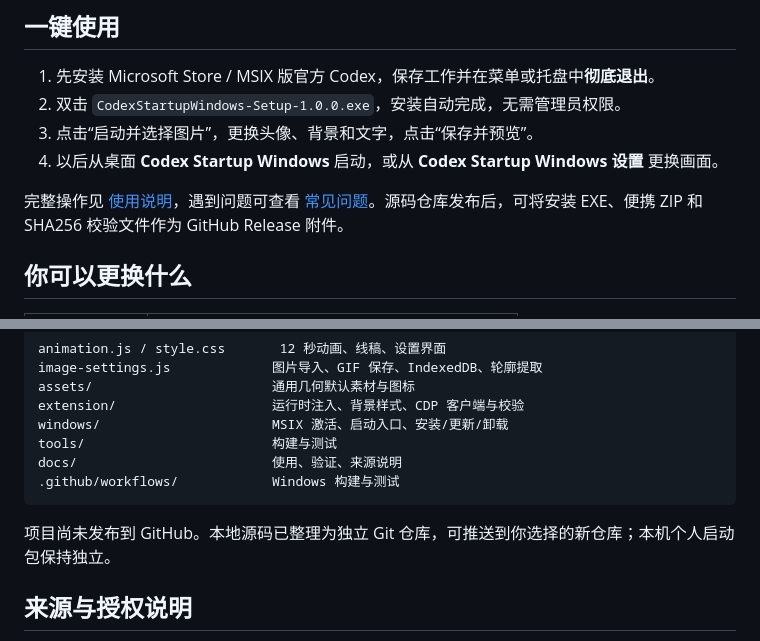
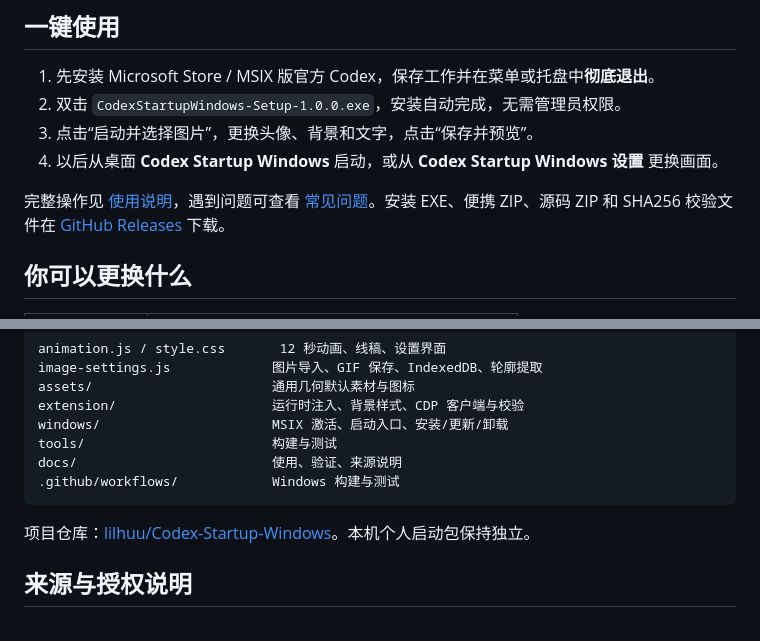
Before and after one commit to lilhuu/Codex-Startup-Windows, a Markdown page: README.md, 2 parts joined by grey strips. Drawn GitHub-style.

Commit message:
Add GitHub repository and release download links

````diff
--- a/README.md
+++ b/README.md
@@ -13,7 +15,7 @@
 3. 点击“启动并选择图片”，更换头像、背景和文字，点击“保存并预览”。
 4. 以后从桌面 **Codex Startup Windows** 启动，或从 **Codex Startup Windows 设置** 更换画面。
 
-完整操作见 [使用说明](docs/windows.md)，遇到问题可查看 [常见问题](docs/faq.md)。源码仓库发布后，可将安装 EXE、便携 ZIP 和 SHA256 校验文件作为 GitHub Release 附件。
+完整操作见 [使用说明](docs/windows.md)，遇到问题可查看 [常见问题](docs/faq.md)。安装 EXE、便携 ZIP、源码 ZIP 和 SHA256 校验文件在 [GitHub Releases](https://github.com/lilhuu/Codex-Startup-Windows/releases) 下载。
 
 ## 你可以更换什么
 
@@ -93,7 +95,7 @@ docs/                         使用、验证、来源说明
 .github/workflows/            Windows 构建与测试
 ```
 
-项目尚未发布到 GitHub。本地源码已整理为独立 Git 仓库，可推送到你选择的新仓库；本机个人启动包保持独立。
+项目仓库：[lilhuu/Codex-Startup-Windows](https://github.com/lilhuu/Codex-Startup-Windows)。本机个人启动包保持独立。
 
 ## 来源与授权说明
 
````
Also changed, not shown: other parts of README.md (+2 -0 lines).
